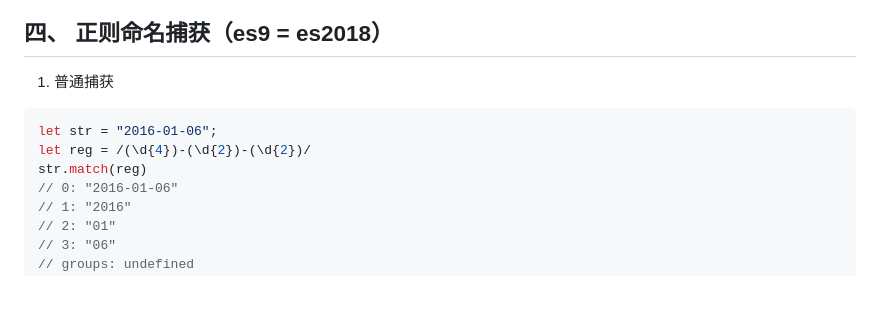
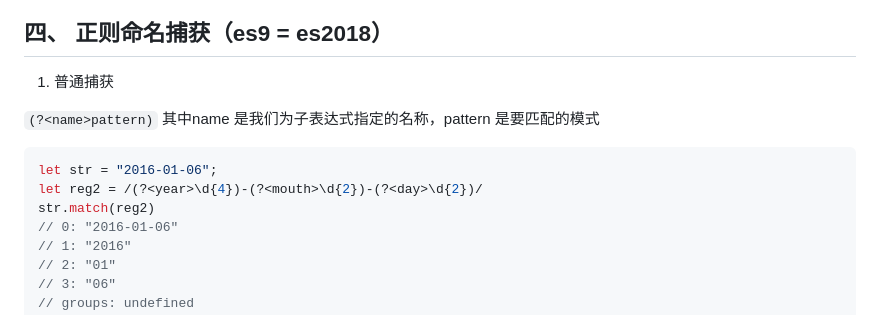
Before and after one commit to YuanfengYan/about-interview, a Markdown page: md/正则基础.md, the part around the change. Rendered like a GitHub page; blank space fills up the shorter version.

Commit message:
update:正则错误修改

````diff
--- a/md/正则基础.md
+++ b/md/正则基础.md
@@ -92,10 +92,12 @@ var regex = /\d{4}(-|\/|\.)\d{2}\1\d{2}/;
 
 1. 普通捕获
 
+`(?<name>pattern)` 其中name 是我们为子表达式指定的名称，pattern 是要匹配的模式
+
 ```javascript
 let str = "2016-01-06";
-let reg = /(\d{4})-(\d{2})-(\d{2})/
-str.match(reg)
+let reg2 = /(?<year>\d{4})-(?<mouth>\d{2})-(?<day>\d{2})/
+str.match(reg2)
 // 0: "2016-01-06"
 // 1: "2016"
 // 2: "01"
````
